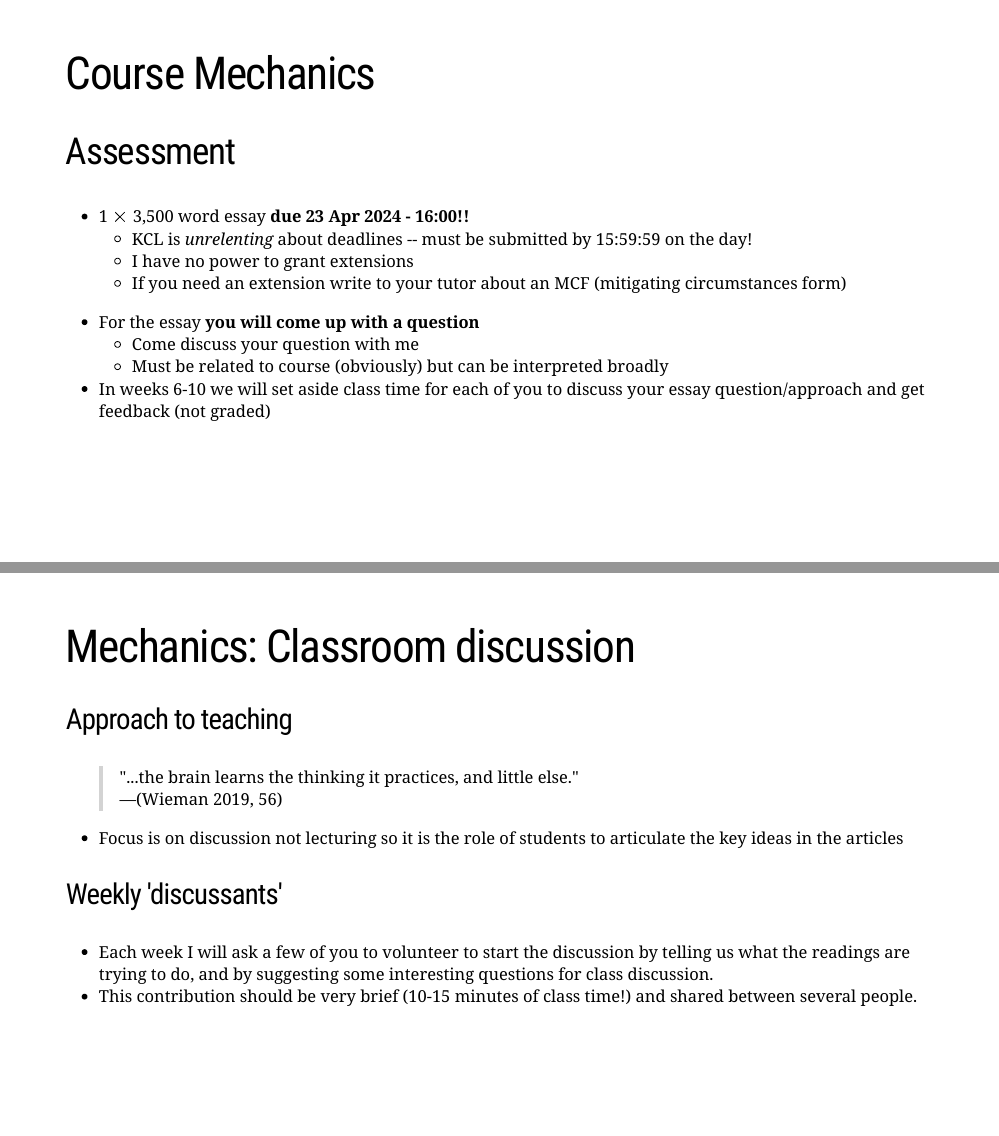
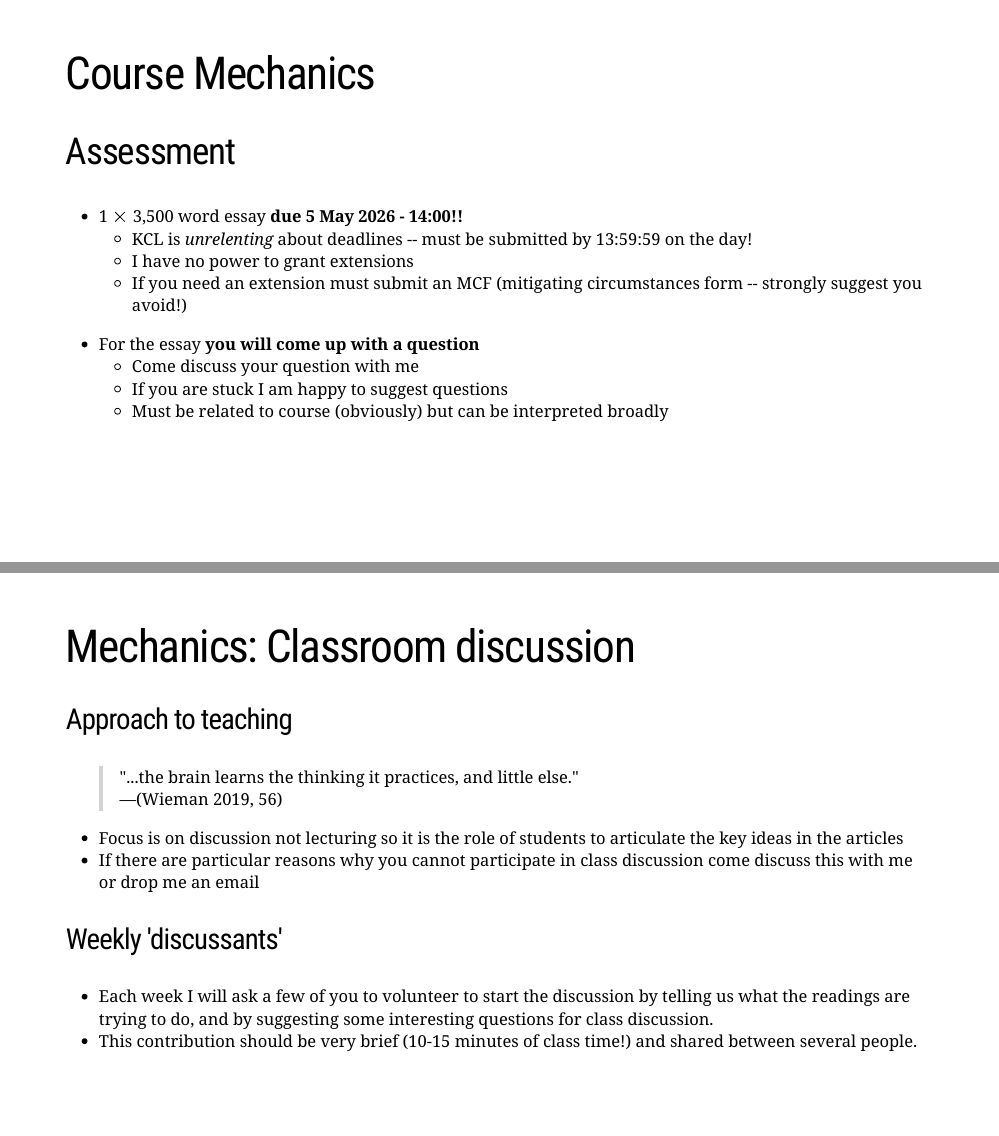
Before and after one commit to gabrielfgm/ma_econ_history, an R Markdown document (docs/1_intro.Rmd): pages 5 and 8 of 25, joined at a grey line. Rendered offline with R 4.5, knitr and Pandoc, with nearby package versions; the slides are laid out offline by our stand-in for remark.js, each with all of its steps uncovered, in fonts that may differ from those the slides ask for, and without slide numbers, shadows or browser add-ons; code that draws random numbers runs with fixed seeds of ours; some code elsewhere in the file could not run offline; a font, style sheet, LaTeX package, included part or bibliography that could not be used is replaced or left out.

Commit message:
updated intro slides

```diff
--- a/docs/1_intro.Rmd
+++ b/docs/1_intro.Rmd
@@ -82,10 +83,10 @@ I'm really interested in understanding financial markets in history, how people
 ## Assessment
 
 .large[
-+ 1 $\times$ 3,500 word essay **due 23 Apr 2024 - 16:00!!**
-    - KCL is *unrelenting* about deadlines -- must be submitted by 15:59:59 on the day!
++ 1 $\times$ 3,500 word essay **due 5 May 2026 - 14:00!!**
+    - KCL is *unrelenting* about deadlines -- must be submitted by 13:59:59 on the day!
     - I have no power to grant extensions
-    - If you need an extension write to your tutor about an MCF (mitigating circumstances form)
+    - If you need an extension must submit an MCF (mitigating circumstances form -- strongly suggest you avoid!)
 ]
 
 --
@@ -93,8 +94,8 @@ I'm really interested in understanding financial markets in history, how people
 .large[
 + For the essay **you will come up with a question**
     - Come discuss your question with me
+    - If you are stuck I am happy to suggest questions
     - Must be related to course (obviously) but can be interpreted broadly
-+ In weeks 6-10 we will set aside class time for each of you to discuss your essay question/approach and get feedback (not graded)
 ]
 
 ---
@@ -127,6 +128,7 @@ I'm really interested in understanding financial markets in history, how people
 <br>&mdash;(Wieman 2019, 56)
 
 + Focus is on discussion not lecturing so it is the role of students to articulate the key ideas in the articles
++ If there are particular reasons why you cannot participate in class discussion come discuss this with me or drop me an email
 
 --
 
```
Also changed, not shown: syllabus_bwe.md (+6 -1 lines), README.md, pdf-syllabus.pdf, docs/1_intro.Rmd (7 more changed lines), 4 other files.
